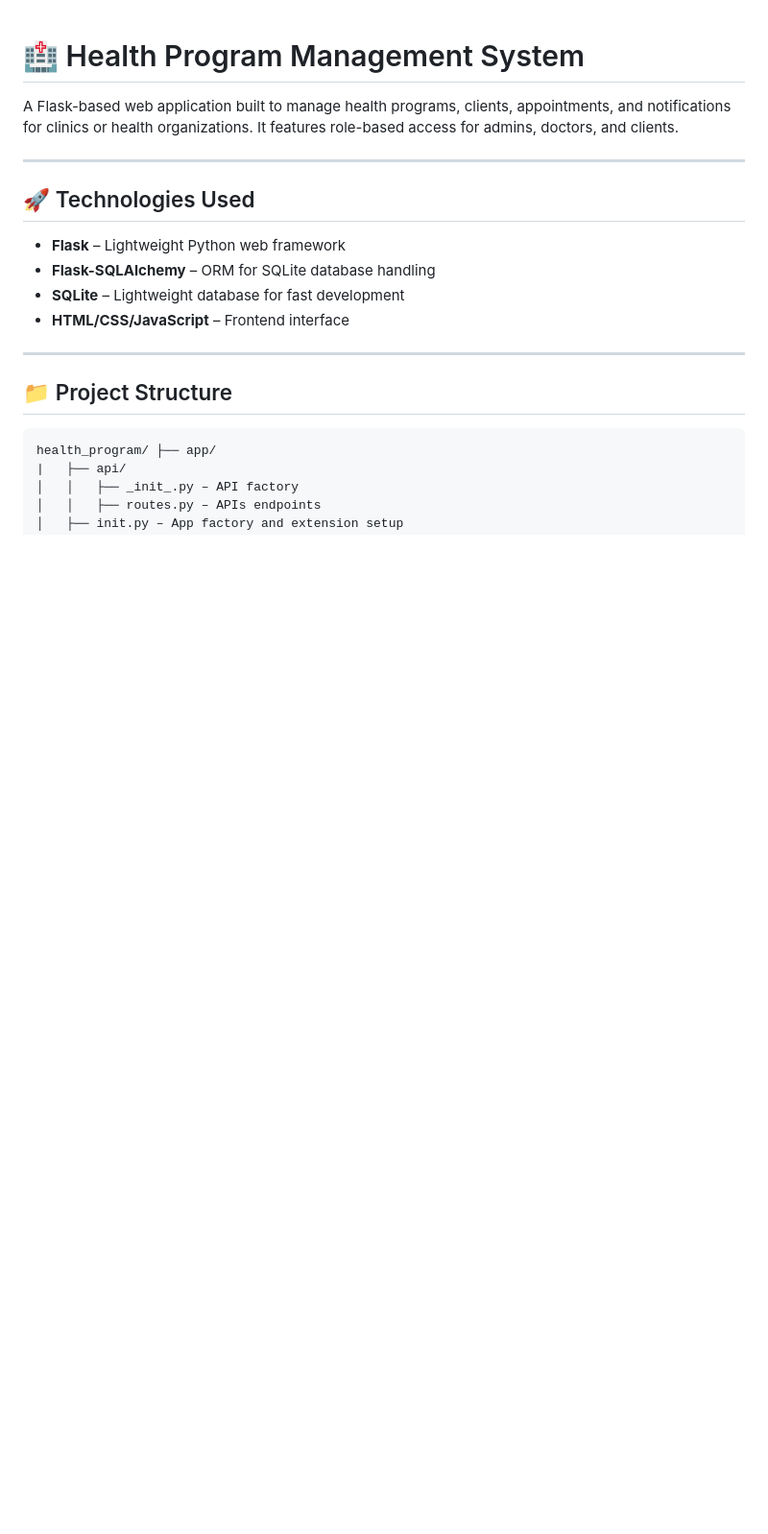
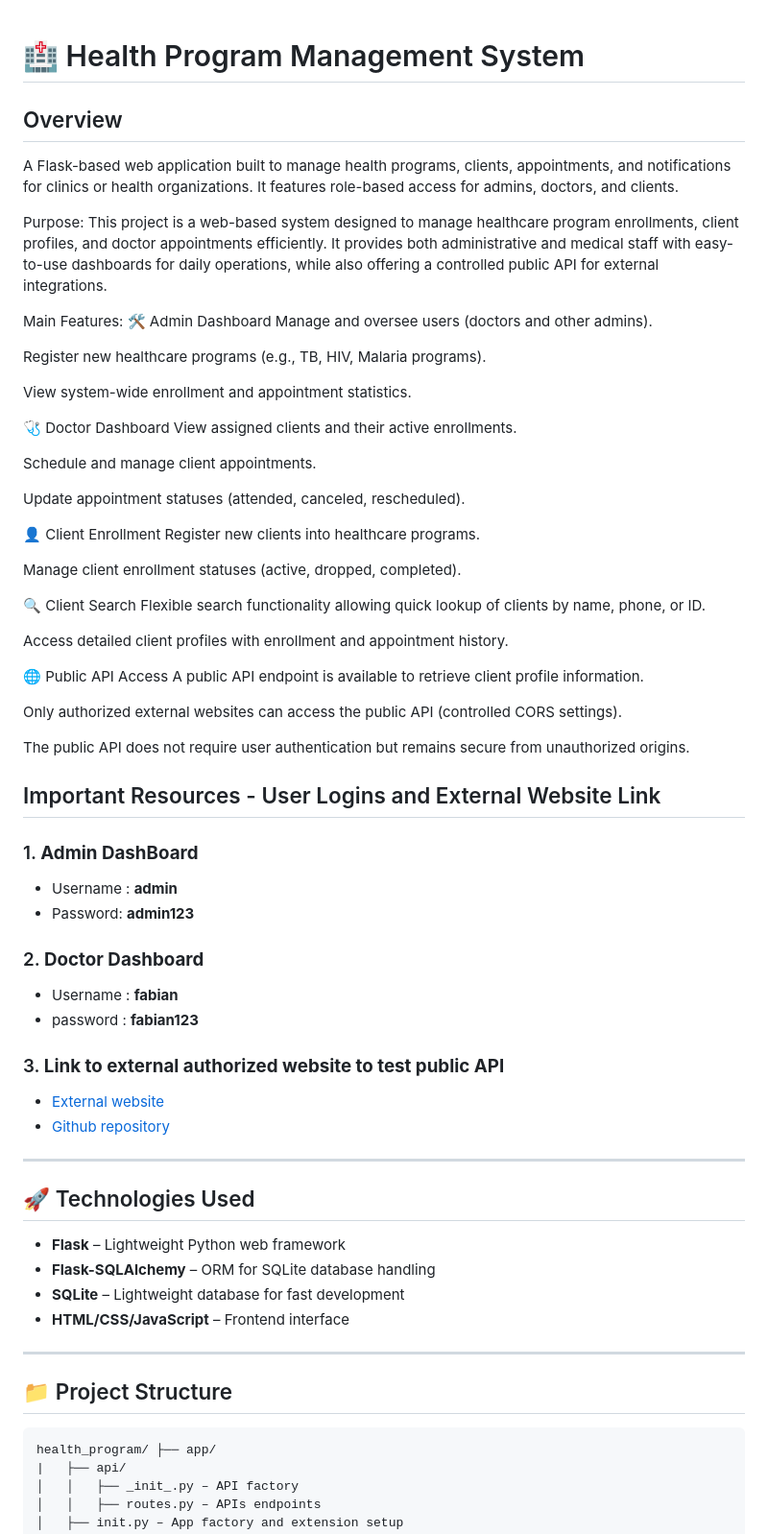
Before and after one commit to Fabian-lewis/cema-health-app, a Markdown page: README.md, the part around one of its changes. Shown at 96% size. Rendered like a GitHub page; blank space fills up the shorter version.

```diff
--- a/README.md
+++ b/README.md
@@ -1,6 +1,55 @@
 # 🏥 Health Program Management System
 
+## Overview
 A Flask-based web application built to manage health programs, clients, appointments, and notifications for clinics or health organizations. It features role-based access for admins, doctors, and clients.
+
+Purpose:
+This project is a web-based system designed to manage healthcare program enrollments, client profiles, and doctor appointments efficiently. It provides both administrative and medical staff with easy-to-use dashboards for daily operations, while also offering a controlled public API for external integrations.
+
+Main Features:
+🛠 Admin Dashboard
+Manage and oversee users (doctors and other admins).
+
+Register new healthcare programs (e.g., TB, HIV, Malaria programs).
+
+View system-wide enrollment and appointment statistics.
+
+🩺 Doctor Dashboard
+View assigned clients and their active enrollments.
+
+Schedule and manage client appointments.
+
+Update appointment statuses (attended, canceled, rescheduled).
+
+👤 Client Enrollment
+Register new clients into healthcare programs.
+
+Manage client enrollment statuses (active, dropped, completed).
+
+🔍 Client Search
+Flexible search functionality allowing quick lookup of clients by name, phone, or ID.
+
+Access detailed client profiles with enrollment and appointment history.
+
+🌐 Public API Access
+A public API endpoint is available to retrieve client profile information.
+
+Only authorized external websites can access the public API (controlled CORS settings).
+
+The public API does not require user authentication but remains secure from unauthorized origins.
+
+## Important Resources - User Logins and External Website Link
+### 1. **Admin DashBoard**
+- Username : **admin**
+- Password: **admin123**
+
+### 2. **Doctor Dashboard**
+- Username : **fabian**
+- password : **fabian123**
+
+### 3. **Link to external authorized website to test public API**
+- [External website](https://cemaexternalsite.netlify.app/)
+- [Github repository](https://github.com/Fabian-lewis/cema-health-app)
 
 ---
 
```
Also changed, not shown: other parts of README.md (+1 -2 lines).
